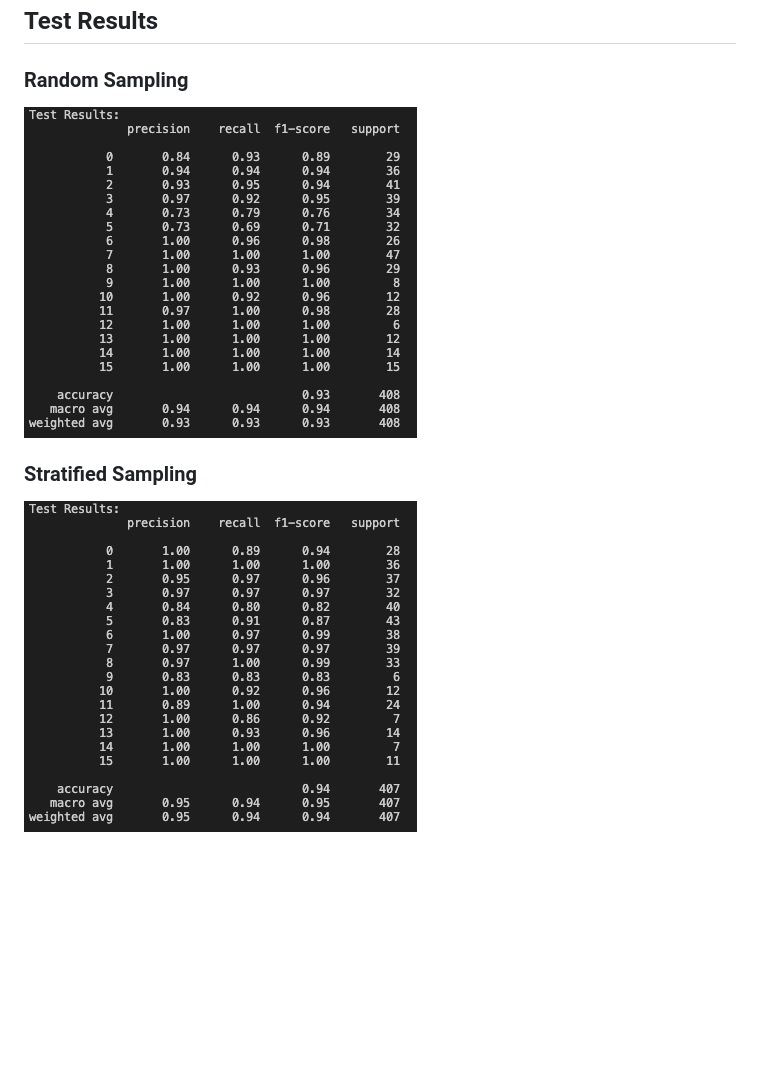
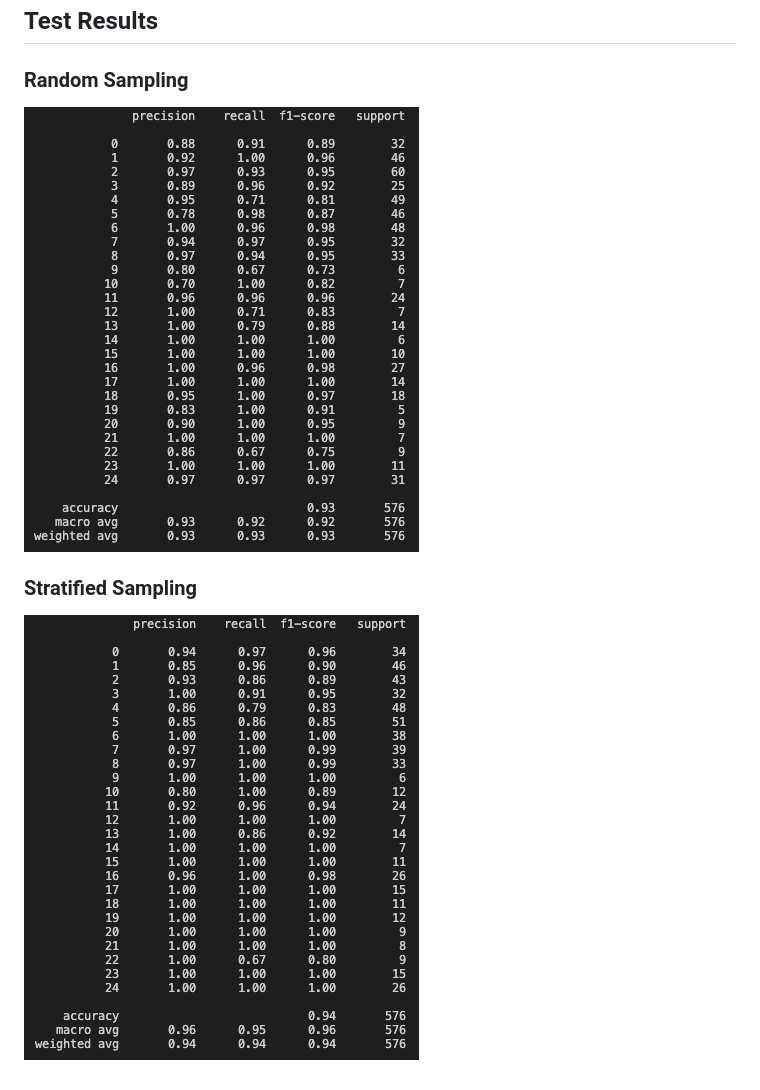
Before and after one commit to egeatmaca/Legalpha, a Markdown page: README.md, the part around the change. Rendered like a GitHub page; pictures changed too: images/test_random_sampling.png (added), images/test_results_random.png (deleted), images/test_results_stratified.png (deleted); blank space fills up the shorter version.

Commit message:
data updated and model retrained

```diff
--- a/README.md
+++ b/README.md
@@ -50,7 +50,7 @@ To contribute, please contact me <a href='https://www.linkedin.com/in/ege-atmaca
 
 ## Test Results
 ### Random Sampling
-![Image](./images/test_results_random.png)
+![Image](./images/test_random_sampling.png)
 
 ### Stratified Sampling
-![Image](./images/test_results_stratified.png)
+![Image](./images/test_stratified_sampling.png)
```
Also changed, not shown: 7 other files.
